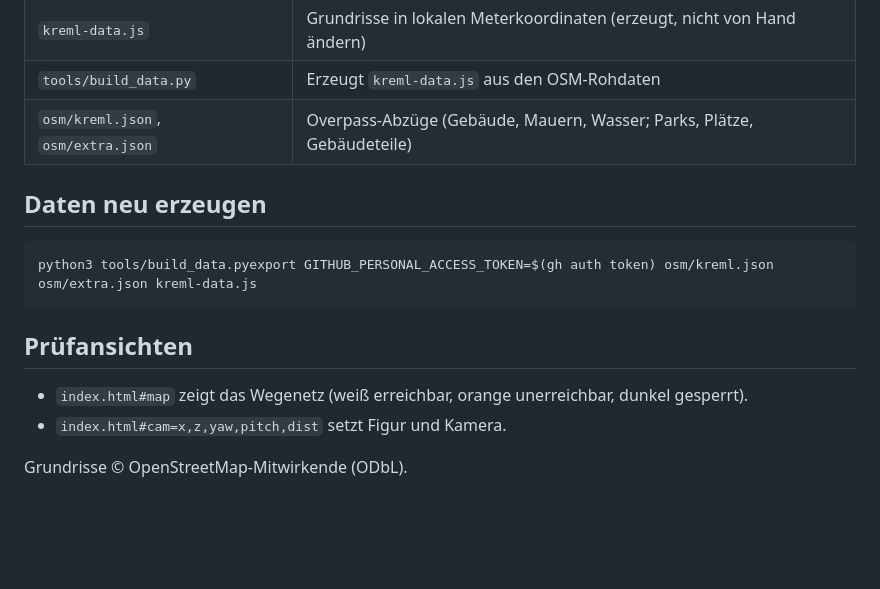
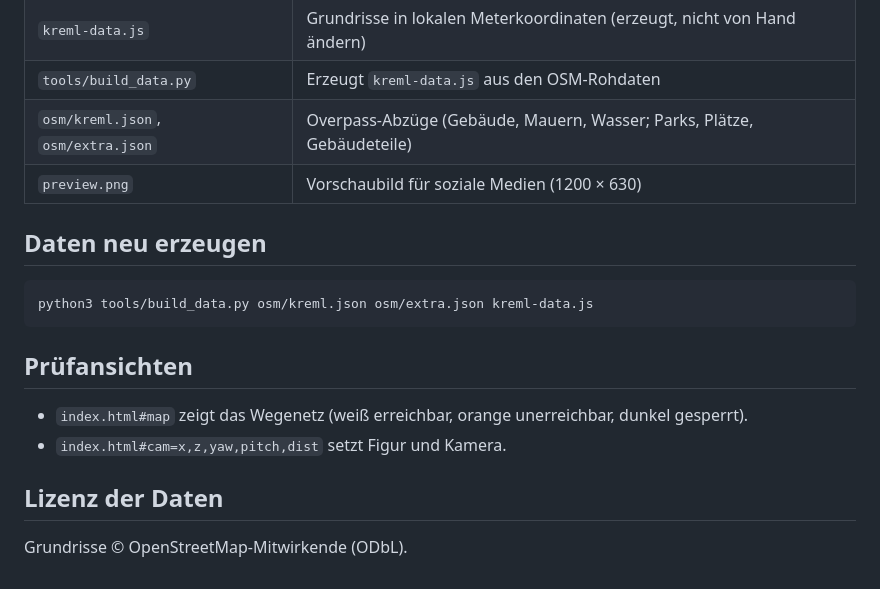
Before and after one commit to HelmutQualtinger/Kreml, a Markdown page: README.md, the part around one of its changes. Rendered like a GitHub page; blank space fills up the shorter version.

````diff
--- a/README.md
+++ b/README.md
@@ -10,11 +41,12 @@ Begehbare 3D-Szene im Browser (Three.js): `index.html` öffnen. Klick setzt das
 | `kreml-data.js` | Grundrisse in lokalen Meterkoordinaten (erzeugt, nicht von Hand ändern) |
 | `tools/build_data.py` | Erzeugt `kreml-data.js` aus den OSM-Rohdaten |
 | `osm/kreml.json`, `osm/extra.json` | Overpass-Abzüge (Gebäude, Mauern, Wasser; Parks, Plätze, Gebäudeteile) |
+| `preview.png` | Vorschaubild für soziale Medien (1200 × 630) |
 
 ## Daten neu erzeugen
 
 ```bash
-python3 tools/build_data.pyexport GITHUB_PERSONAL_ACCESS_TOKEN=$(gh auth token) osm/kreml.json osm/extra.json kreml-data.js
+python3 tools/build_data.py osm/kreml.json osm/extra.json kreml-data.js
 ```
 
 ## Prüfansichten
@@ -22,4 +54,6 @@ python3 tools/build_data.pyexport GITHUB_PERSONAL_ACCESS_TOKEN=$(gh auth token)
 - `index.html#map` zeigt das Wegenetz (weiß erreichbar, orange unerreichbar, dunkel gesperrt).
 - `index.html#cam=x,z,yaw,pitch,dist` setzt Figur und Kamera.
 
+## Lizenz der Daten
+
 Grundrisse © OpenStreetMap-Mitwirkende (ODbL).
````
Also changed, not shown: other parts of README.md (+33 -2 lines), preview.png (added), 2 other files.
